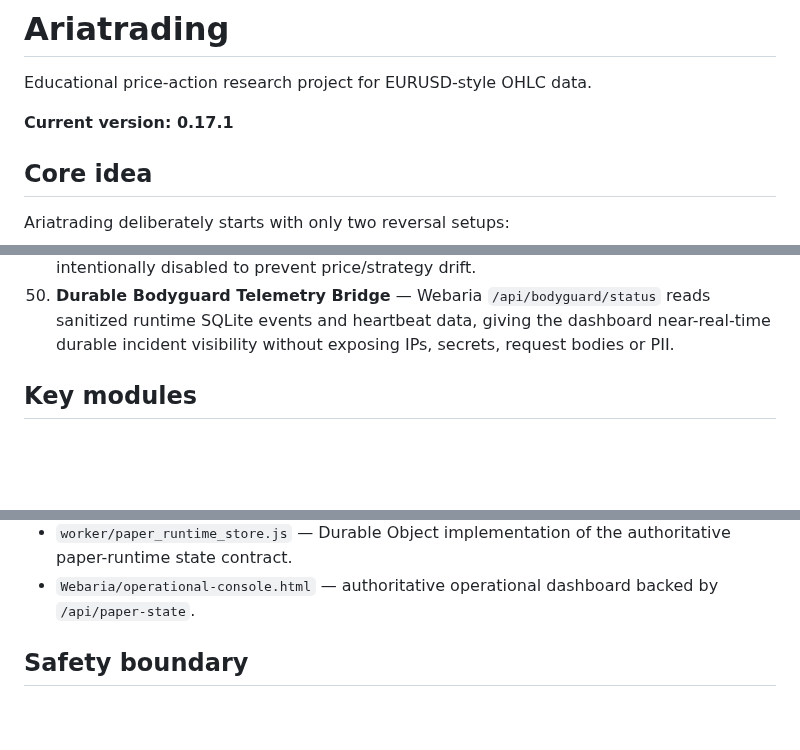
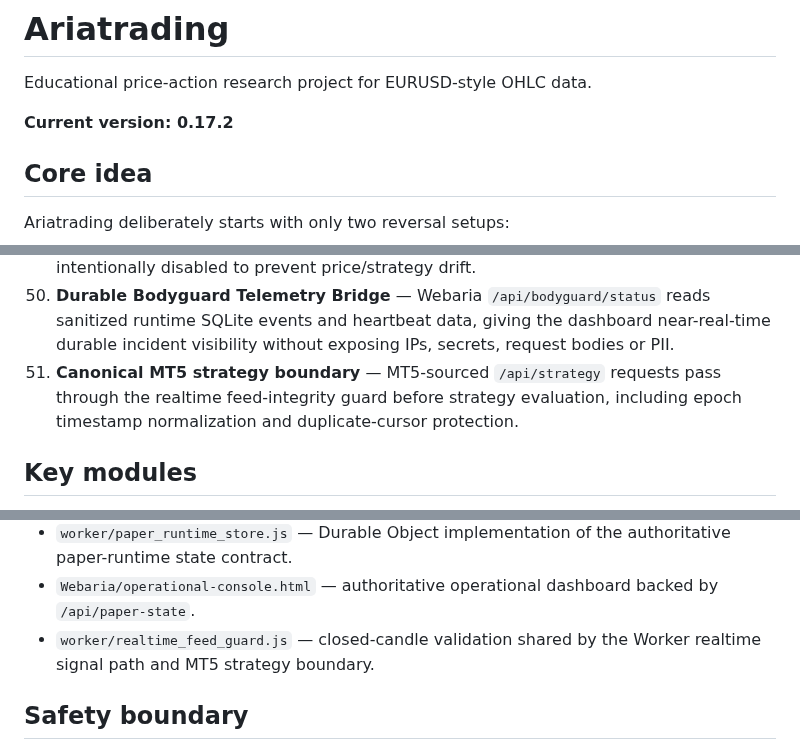
Before and after one commit to nongamertvchop-hue/Ariatrading, a Markdown page: README.md, 3 parts joined by grey strips. GitHub-like rendering; blank space fills up the shorter version.

Commit message:
docs: document MT5 strategy boundary hardening

```diff
--- a/README.md
+++ b/README.md
@@ -2,7 +2,7 @@
 
 Educational price-action research project for EURUSD-style OHLC data.
 
-**Current version: 0.17.1**
+**Current version: 0.17.2**
 
 ## Core idea
 
@@ -67,6 +67,7 @@ The project is layered so every stage can be used together without duplicating s
 48. **Final Release Gate CI** — `.github/workflows/release-gate.yml` combines historical data validation, 10k synthetic soak, three-way parity, process-death recovery and long real-history paper shadow.
 49. **Canonical MT5 Web Market Bridge** — Webaria `/api/market` proxies an authenticated runtime `/market` endpoint; MT5 is the chart source of truth and provider fallback is intentionally disabled to prevent price/strategy drift.
 50. **Durable Bodyguard Telemetry Bridge** — Webaria `/api/bodyguard/status` reads sanitized runtime SQLite events and heartbeat data, giving the dashboard near-real-time durable incident visibility without exposing IPs, secrets, request bodies or PII.
+51. **Canonical MT5 strategy boundary** — MT5-sourced `/api/strategy` requests pass through the realtime feed-integrity guard before strategy evaluation, including epoch timestamp normalization and duplicate-cursor protection.
 
 ## Key modules
 
@@ -84,6 +85,7 @@ The project is layered so every stage can be used together without duplicating s
 - `strategy/release_gate.py` — final paper-only historical/parity/crash/shadow release checks.
 - `worker/paper_runtime_store.js` — Durable Object implementation of the authoritative paper-runtime state contract.
 - `Webaria/operational-console.html` — authoritative operational dashboard backed by `/api/paper-state`.
+- `worker/realtime_feed_guard.js` — closed-candle validation shared by the Worker realtime signal path and MT5 strategy boundary.
 
 ## Safety boundary
 
```
